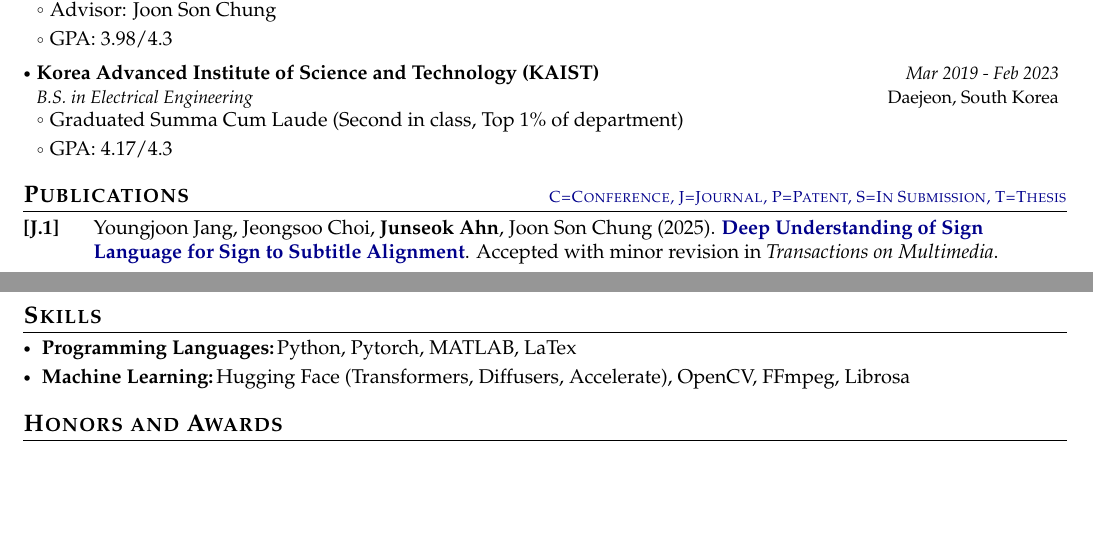
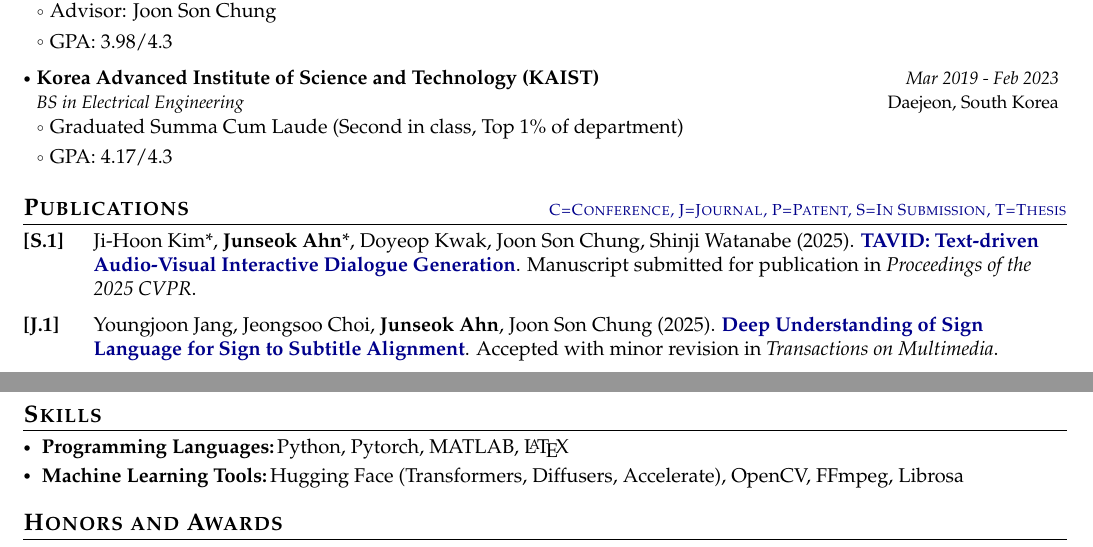
Before and after one commit to junseok520/junseok520.github.io, a LaTeX CV (assets/cv-source/main.tex): two parts of pages 1 and 2 of 2, joined at a grey line, cut so that both start at the same text, the shorter picture padded with empty space. Compiled offline with pdfLaTeX.

Commit message:
Updates from Overleaf

```diff
--- a/assets/cv-source/main.tex
+++ b/assets/cv-source/main.tex
@@ -216,7 +216,7 @@ A passionate and driven AI researcher seeking a challenging Research Scientist o
 
 \resumeSubheading
 {Korea Advanced Institute of Science and Technology (KAIST)}{Daejeon, South Korea}
-{B.S. in Electrical Engineering}{Mar 2019 - Feb 2023}
+{BS in Electrical Engineering}{Mar 2019 - Feb 2023}
 \resumeItemListStart
 \item Graduated Summa Cum Laude (Second in class, Top 1\% of department)
 \item GPA: 4.17/4.3
@@ -239,7 +239,7 @@ A passionate and driven AI researcher seeking a challenging Research Scientist o
 
 % \item[\textbf{[J.1]}] Author 1, Your Name, Author 3, et al. (Year). \href{https://doi.org/XX.XXXX/XXXXX.XXXX.XXXXXXX}{\textbf{Title of Journal Article}}. \textit{Journal Name}, Vol. XX, Issue X, pp. XXX-XXX. DOI: XX.XXXX/XXXXX.XXXX.XXXXXXX
 
-% \item[\textbf{[S.1]}] Ji-Hoon Kim*, \textbf{Junseok Ahn}*, Doyeop Kwak, Joon Son Chung, Shinji Watanabe (2025). \href{hhttps://doi.org/XX.XXXX/XXXXX.XXXX.XXXXXXX}{\textbf{TAVID: Text-driven Audio-Visual Interactive Dialogue Generation}}. Manuscript submitted for publication in \textit{Proceedings of the 2025 CVPR}.
+\item[\textbf{[S.1]}] Ji-Hoon Kim*, \textbf{Junseok Ahn}*, Doyeop Kwak, Joon Son Chung, Shinji Watanabe (2025). \href{hhttps://doi.org/XX.XXXX/XXXXX.XXXX.XXXXXXX}{\textbf{TAVID: Text-driven Audio-Visual Interactive Dialogue Generation}}. Manuscript submitted for publication in \textit{Proceedings of the 2025 CVPR}.
 
 \item[\textbf{[J.1]}] Youngjoon Jang, Jeongsoo Choi, \textbf{Junseok Ahn}, Joon Son Chung (2025). \href{https://arxiv.org/abs/2503.03287}{\textbf{Deep Understanding of Sign Language for Sign to Subtitle Alignment}}. Accepted with minor revision in \textit{Transactions on Multimedia}.
 
@@ -357,8 +357,8 @@ A passionate and driven AI researcher seeking a challenging Research Scientist o
 %     {Tool 1, Tool 2, Tool 3, Tool 4, Tool 5}
 %   \resumeSubItem{Research Skills:}{Skill 1, Skill 2, Skill 3, Skill 4, Skill 5, Skill 6}
     \resumeSubItem{Programming Languages:}
-        {Python, Pytorch, MATLAB, LaTex}
-    \resumeSubItem{Machine Learning:}
+        {Python, Pytorch, MATLAB, \LaTeX}
+    \resumeSubItem{Machine Learning Tools:}
         {Hugging Face (Transformers, Diffusers, Accelerate), OpenCV, FFmpeg, Librosa}
 
  \resumeHeadingSkillEnd
```
Also changed, not shown: assets/thumbs/5_signsubtitle.png (added).
